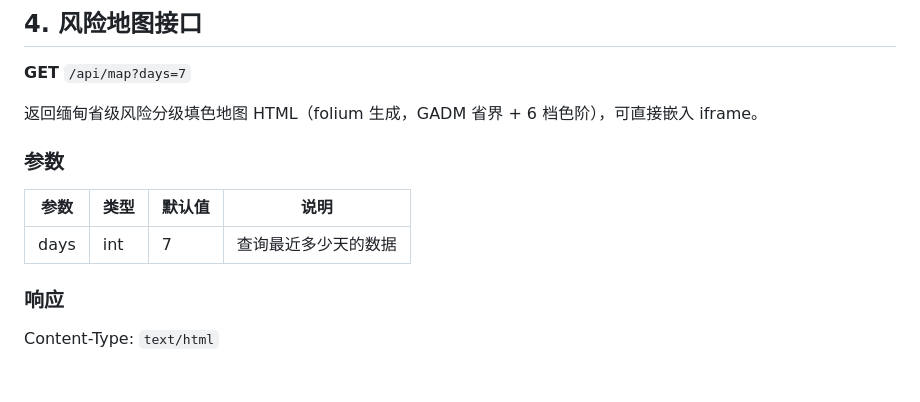
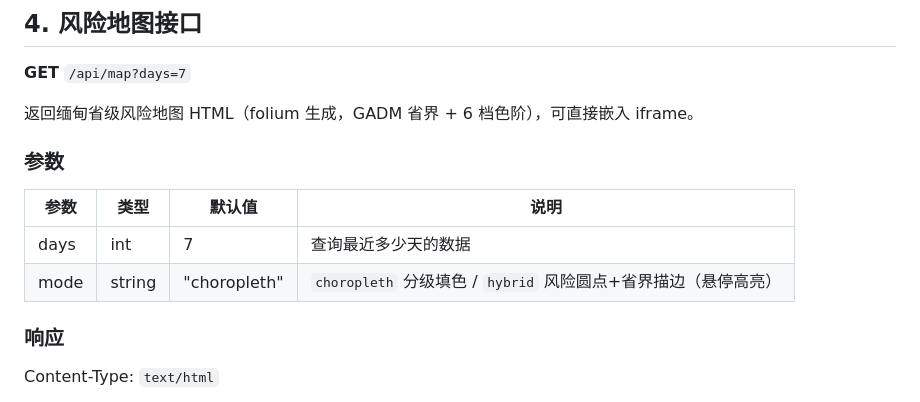
Before and after one commit to Happy-Lucky-Yang/Myanmar-Geopolitical-Risk-Analysis-Agent, a Markdown page: docs/api_examples.md, the part around the change. Rendered like a GitHub page; blank space fills up the shorter version.

```diff
--- a/docs/api_examples.md
+++ b/docs/api_examples.md
@@ -162,13 +162,14 @@ Base URL: `http://localhost:5000`
 
 **GET** `/api/map?days=7`
 
-返回缅甸省级风险分级填色地图 HTML（folium 生成，GADM 省界 + 6 档色阶），可直接嵌入 iframe。
+返回缅甸省级风险地图 HTML（folium 生成，GADM 省界 + 6 档色阶），可直接嵌入 iframe。
 
 ### 参数
 
 | 参数 | 类型 | 默认值 | 说明 |
 |------|------|--------|------|
 | days | int  | 7      | 查询最近多少天的数据 |
+| mode | string | "choropleth" | `choropleth` 分级填色 / `hybrid` 风险圆点+省界描边（悬停高亮） |
 
 ### 响应
 
```
Also changed, not shown: README.md (+2 -2 lines).
